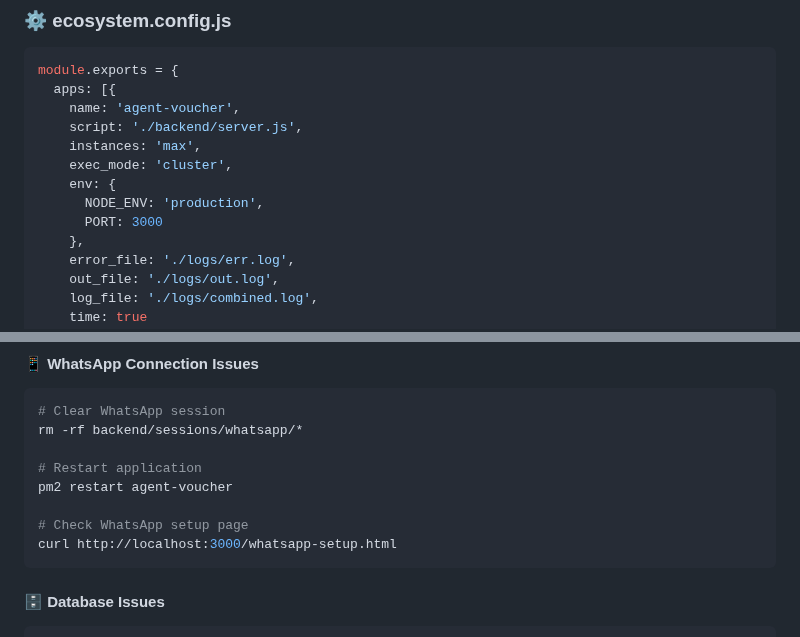
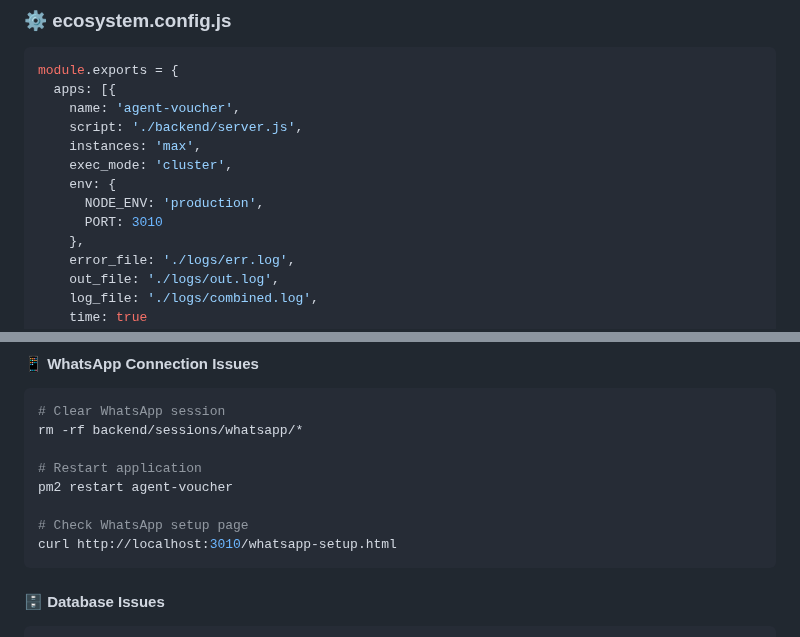
Before and after one commit to alijayanet/agent-voucher, a Markdown page: README.md, 2 parts joined by grey strips. GitHub-like rendering.

````diff
--- a/README.md
+++ b/README.md
@@ -545,7 +545,7 @@ module.exports = {
     exec_mode: 'cluster',
     env: {
       NODE_ENV: 'production',
-      PORT: 3000
+      PORT: 3010
     },
     error_file: './logs/err.log',
     out_file: './logs/out.log',
@@ -611,7 +611,7 @@ rm -rf backend/sessions/whatsapp/*
 pm2 restart agent-voucher
 
 # Check WhatsApp setup page
-curl http://localhost:3000/whatsapp-setup.html
+curl http://localhost:3010/whatsapp-setup.html
 ```
 
 #### 🗄️ Database Issues
````
Also changed, not shown: other parts of README.md (+5 -5 lines).
